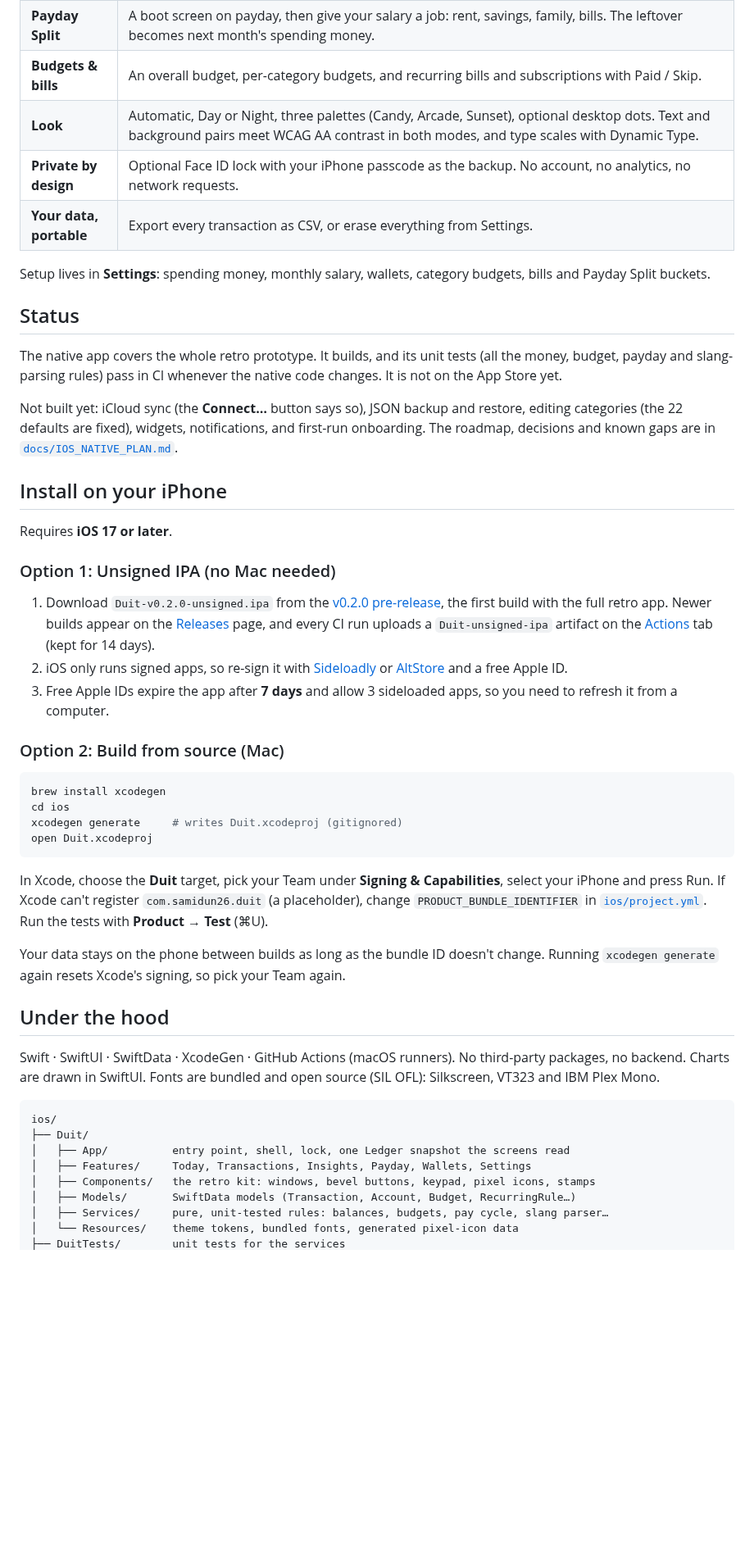
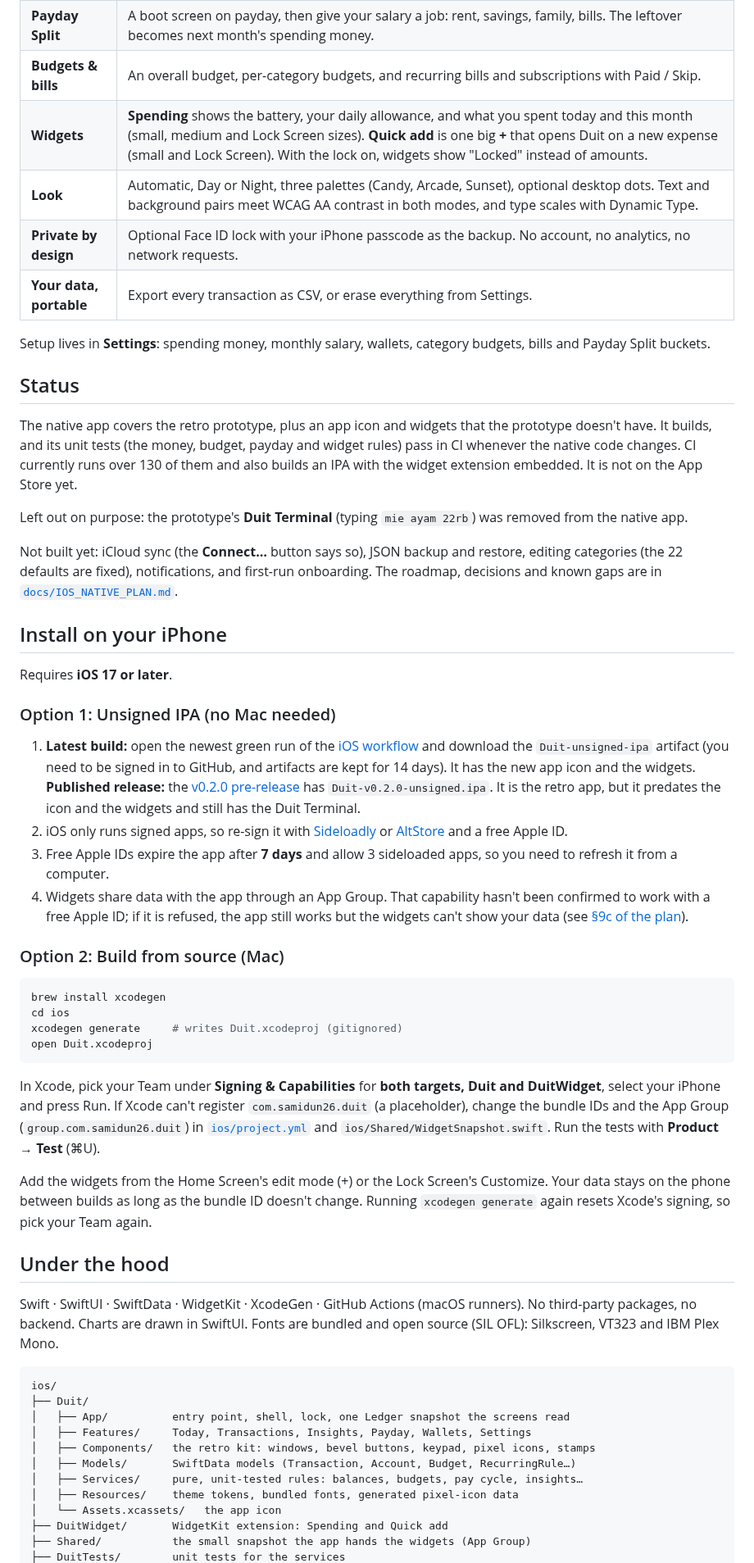
Before and after one commit to samidun26/moneytracker, a Markdown page: README.md, the part around one of its changes. Shown at 82% size. Drawn GitHub-style; blank space fills up the shorter version.

Commit message:
docs: update README for the new icon, widgets and the Terminal's removal
Re-checked against the latest native app (icon, widgets, no Duit Terminal):

- Logo is now the real app icon (pixel credit cards), as a rounded
  README-sized copy in docs/app-icon.png.
- Features: drop the Duit Terminal, add the Spending and Quick add
  widgets and the rubber-stamp To do; Not-built-yet no longer lists
  widgets and notes the Terminal was removed on purpose.
- Install: point at the latest CI artifact first; say the v0.2.0
  release predates the icon and widgets; note the App Group caveat and
  that both targets need a Team when building from source.
- Project tree and privacy list cover DuitWidget/, Shared/ and the
  widget snapshot.
- Today screenshots re-rendered without the Terminal and demo link, and
  Settings shows "iPhone passcode" like the native app.

Co-Authored-By: Claude Sonnet 5.5 <noreply@anthropic.com>
Claude-Session: https://claude.ai/code/session_01MLCEPwRFNqWGBBwoa7AQro

````diff
--- a/README.md
+++ b/README.md
@@ -42,6 +42,7 @@ The **native iOS app in [`ios/`](ios)** is the product. The original React web a
 | **Insights** | **Month:** spent vs income, budgets with a pace meter, where it went, and six months of trend, shown in rupiah, *mie ayam* or work hours. **Prices:** how the price of what you buy changes. **Habits:** the Habit Time Machine finds what you keep buying, shows what it costs a year, and projects what you'd save by buying it less often. |
 | **Payday Split** | A boot screen on payday, then give your salary a job: rent, savings, family, bills. The leftover becomes next month's spending money. |
 | **Budgets & bills** | An overall budget, per-category budgets, and recurring bills and subscriptions with Paid / Skip. |
+| **Widgets** | **Spending** shows the battery, your daily allowance, and what you spent today and this month (small, medium and Lock Screen sizes). **Quick add** is one big **+** that opens Duit on a new expense (small and Lock Screen). With the lock on, widgets show "Locked" instead of amounts. |
 | **Look** | Automatic, Day or Night, three palettes (Candy, Arcade, Sunset), optional desktop dots. Text and background pairs meet WCAG AA contrast in both modes, and type scales with Dynamic Type. |
 | **Private by design** | Optional Face ID lock with your iPhone passcode as the backup. No account, no analytics, no network requests. |
 | **Your data, portable** | Export every transaction as CSV, or erase everything from Settings. |
@@ -50,9 +51,11 @@ Setup lives in **Settings**: spending money, monthly salary, wallets, category b
 
 ## Status
 
-The native app covers the whole retro prototype. It builds, and its unit tests (all the money, budget, payday and slang-parsing rules) pass in CI whenever the native code changes. It is not on the App Store yet.
+The native app covers the retro prototype, plus an app icon and widgets that the prototype doesn't have. It builds, and its unit tests (the money, budget, payday and widget rules) pass in CI whenever the native code changes. CI currently runs over 130 of them and also builds an IPA with the widget extension embedded. It is not on the App Store yet.
 
-Not built yet: iCloud sync (the **Connect…** button says so), JSON backup and restore, editing categories (the 22 defaults are fixed), widgets, notifications, and first-run onboarding. The roadmap, decisions and known gaps are in [`docs/IOS_NATIVE_PLAN.md`](docs/IOS_NATIVE_PLAN.md).
+Left out on purpose: the prototype's **Duit Terminal** (typing `mie ayam 22rb`) was removed from the native app.
+
+Not built yet: iCloud sync (the **Connect…** button says so), JSON backup and restore, editing categories (the 22 defaults are fixed), notifications, and first-run onboarding. The roadmap, decisions and known gaps are in [`docs/IOS_NATIVE_PLAN.md`](docs/IOS_NATIVE_PLAN.md).
 
 ## Install on your iPhone
 
@@ -60,9 +63,11 @@ Requires **iOS 17 or later**.
 
 ### Option 1: Unsigned IPA (no Mac needed)
 
-1. Download `Duit-v0.2.0-unsigned.ipa` from the [v0.2.0 pre-release](https://github.com/samidun26/moneytracker/releases/tag/v0.2.0), the first build with the full retro app. Newer builds appear on the [Releases](https://github.com/samidun26/moneytracker/releases) page, and every CI run uploads a `Duit-unsigned-ipa` artifact on the [Actions](https://github.com/samidun26/moneytracker/actions/workflows/ios.yml) tab (kept for 14 days).
+1. **Latest build:** open the newest green run of the [iOS workflow](https://github.com/samidun26/moneytracker/actions/workflows/ios.yml) and download the `Duit-unsigned-ipa` artifact (you need to be signed in to GitHub, and artifacts are kept for 14 days). It has the new app icon and the widgets.
+   **Published release:** the [v0.2.0 pre-release](https://github.com/samidun26/moneytracker/releases/tag/v0.2.0) has `Duit-v0.2.0-unsigned.ipa`. It is the retro app, but it predates the icon and the widgets and still has the Duit Terminal.
 2. iOS only runs signed apps, so re-sign it with [Sideloadly](https://sideloadly.io) or [AltStore](https://altstore.io) and a free Apple ID.
 3. Free Apple IDs expire the app after **7 days** and allow 3 sideloaded apps, so you need to refresh it from a computer.
+4. Widgets share data with the app through an App Group. That capability hasn't been confirmed to work with a free Apple ID; if it is refused, the app still works but the widgets can't show your data (see [§9c of the plan](docs/IOS_NATIVE_PLAN.md)).
 
 ### Option 2: Build from source (Mac)
 
@@ -73,13 +78,13 @@ xcodegen generate     # writes Duit.xcodeproj (gitignored)
 open Duit.xcodeproj
 ```
 
-In Xcode, choose the **Duit** target, pick your Team under **Signing & Capabilities**, select your iPhone and press Run. If Xcode can't register `com.samidun26.duit` (a placeholder), change `PRODUCT_BUNDLE_IDENTIFIER` in [`ios/project.yml`](ios/project.yml). Run the tests with **Product → Test** (⌘U).
+In Xcode, pick your Team under **Signing & Capabilities** for **both targets, Duit and DuitWidget**, select your iPhone and press Run. If Xcode can't register `com.samidun26.duit` (a placeholder), change the bundle IDs and the App Group (`group.com.samidun26.duit`) in [`ios/project.yml`](ios/project.yml) and `ios/Shared/WidgetSnapshot.swift`. Run the tests with **Product → Test** (⌘U).
 
-Your data stays on the phone between builds as long as the bundle ID doesn't change. Running `xcodegen generate` again resets Xcode's signing, so pick your Team again.
+Add the widgets from the Home Screen's edit mode (+) or the Lock Screen's Customize. Your data stays on the phone between builds as long as the bundle ID doesn't change. Running `xcodegen generate` again resets Xcode's signing, so pick your Team again.
 
 ## Under the hood
 
-Swift · SwiftUI · SwiftData · XcodeGen · GitHub Actions (macOS runners). No third-party packages, no backend. Charts are drawn in SwiftUI. Fonts are bundled and open source (SIL OFL): Silkscreen, VT323 and IBM Plex Mono.
+Swift · SwiftUI · SwiftData · WidgetKit · XcodeGen · GitHub Actions (macOS runners). No third-party packages, no backend. Charts are drawn in SwiftUI. Fonts are bundled and open source (SIL OFL): Silkscreen, VT323 and IBM Plex Mono.
 
 ```
 ios/
@@ -88,6 +93,9 @@ ios/
 │   ├── Features/     Today, Transactions, Insights, Payday, Wallets, Settings
 │   ├── Components/   the retro kit: windows, bevel buttons, keypad, pixel icons, stamps
 │   ├── Models/       SwiftData models (Transaction, Account, Budget, RecurringRule…)
-│   ├── Services/     pure, unit-tested rules: balances, budgets, pay cycle, slang parser…
-│   └── Resources/    theme tokens, bundled fonts, generated pixel-icon data
+│   ├── Services/     pure, unit-tested rules: balances, budgets, pay cycle, insights…
+│   ├── Resources/    theme tokens, bundled fonts, generated pixel-icon data
+│   └── Assets.xcassets/   the app icon
+├── DuitWidget/       WidgetKit extension: Spending and Quick add
+├── Shared/           the small snapshot the app hands the widgets (App Group)
 ├── DuitTests/        unit tests for the services
````
Also changed, not shown: other parts of README.md (+6 -4 lines), docs/app-icon.png (added), docs/screenshots/retro-settings.png, docs/screenshots/retro-today-arcade.png, docs/screenshots/retro-today-night.png, docs/screenshots/retro-today.png.
